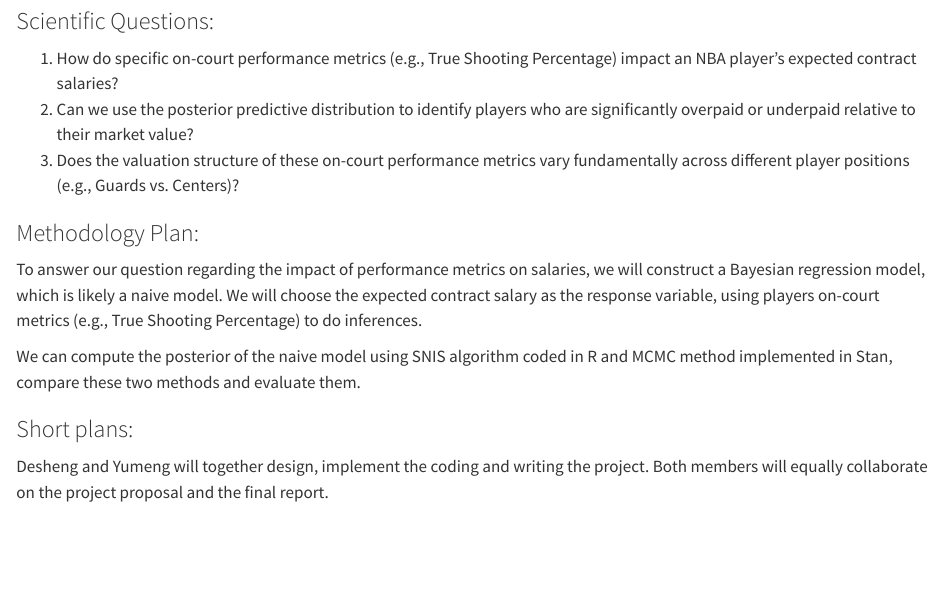
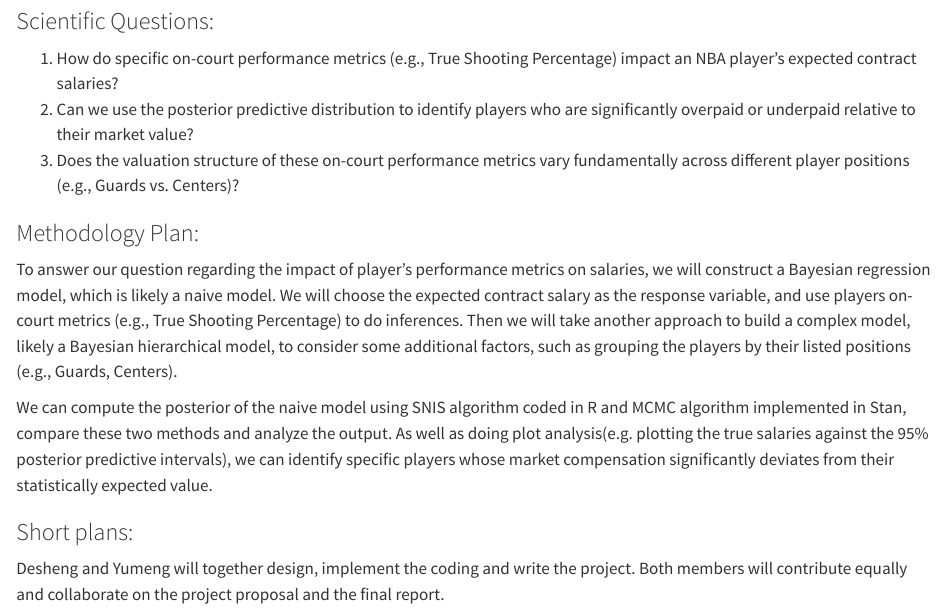
Before and after one commit to heydevin/stat405-final-project, a Quarto document (Project_proposal.qmd): the page in a window 1100 px wide, from 740 px down. Rendered offline with R 4.5, knitr and Pandoc in place of Quarto, with nearby package versions; some code elsewhere in the file could not run offline; long lines of code are wrapped.

Commit message:
Proposal updated, previous committ data files added

```diff
--- a/Project_proposal.qmd
+++ b/Project_proposal.qmd
@@ -33,10 +33,10 @@ head(NBA_Player_Contracts)
 
 ### Methodology Plan:
 
-To answer our question regarding the impact of performance metrics on salaries, we will construct a Bayesian regression model, which is likely a naive model. We will choose the expected contract salary as the response variable, using players on-court metrics (e.g., True Shooting Percentage) to do inferences.
+To answer our question regarding the impact of player's performance metrics on salaries, we will construct a Bayesian regression model, which is likely a naive model. We will choose the expected contract salary as the response variable, and use players on-court metrics (e.g., True Shooting Percentage) to do inferences. Then we will take another approach to build a complex model, likely a Bayesian hierarchical model, to consider some additional factors, such as grouping the players by their listed positions (e.g., Guards, Centers).
 
-We can compute the posterior of the naive model using SNIS algorithm coded in R and MCMC method implemented in Stan, compare these two methods and evaluate them.
+We can compute the posterior of the naive model using SNIS algorithm coded in R and MCMC algorithm implemented in Stan, compare these two methods and analyze the output. As well as doing plot analysis(e.g. plotting the true salaries against the 95% posterior predictive intervals), we can identify specific players whose market compensation significantly deviates from their statistically expected value.
 
 ### Short plans:
 
-Desheng and Yumeng will together design, implement the coding and writing the project. Both members will equally collaborate on the project proposal and the final report.
+Desheng and Yumeng will together design, implement the coding and write the project. Both members will contribute equally and collaborate on the project proposal and the final report.
```
Also changed, not shown: 1 other file.
